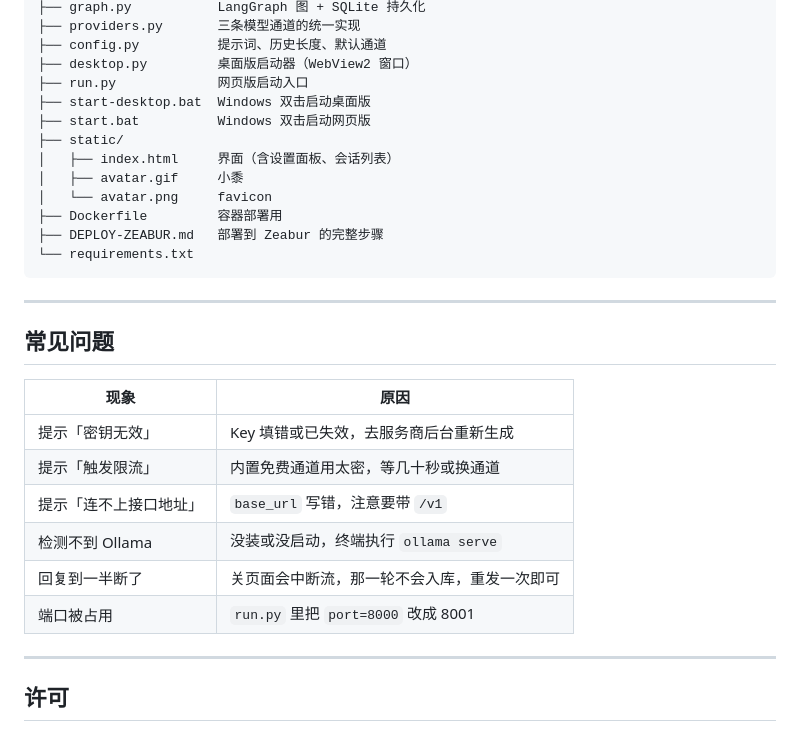
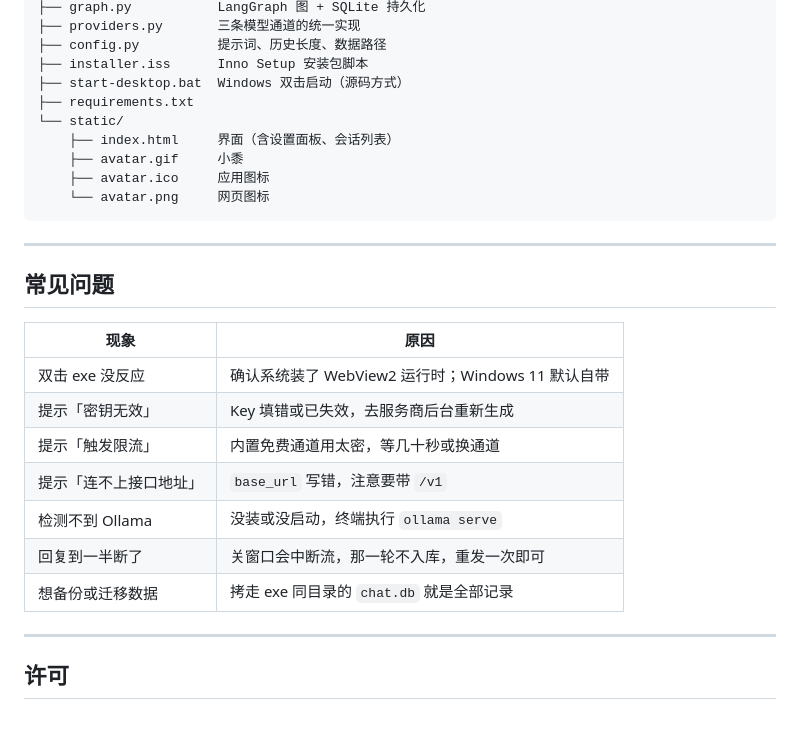
Before and after one commit to sjkwwwwwd/xiaosu, a Markdown page: README.md, the part around one of its changes. GitHub-like rendering.

````diff
--- a/README.md
+++ b/README.md
@@ -147,31 +166,29 @@ langgraph-chatbot/
 ├── graph.py           LangGraph 图 + SQLite 持久化
 ├── providers.py       三条模型通道的统一实现
-├── config.py          提示词、历史长度、默认通道
-├── desktop.py         桌面版启动器（WebView2 窗口）
-├── run.py             网页版启动入口
-├── start-desktop.bat  Windows 双击启动桌面版
-├── start.bat          Windows 双击启动网页版
-├── static/
-│   ├── index.html     界面（含设置面板、会话列表）
-│   ├── avatar.gif     小黍
-│   └── avatar.png     favicon
-├── Dockerfile         容器部署用
-├── DEPLOY-ZEABUR.md   部署到 Zeabur 的完整步骤
-└── requirements.txt
+├── config.py          提示词、历史长度、数据路径
+├── installer.iss      Inno Setup 安装包脚本
+├── start-desktop.bat  Windows 双击启动（源码方式）
+├── requirements.txt
+└── static/
+    ├── index.html     界面（含设置面板、会话列表）
+    ├── avatar.gif     小黍
+    ├── avatar.ico     应用图标
+    └── avatar.png     网页图标
 ```
 
 ---
 
 ## 常见问题
 
-| 现象 | 原因 |
-|---|---|
-| 提示「密钥无效」 | Key 填错或已失效，去服务商后台重新生成 |
-| 提示「触发限流」 | 内置免费通道用太密，等几十秒或换通道 |
-| 提示「连不上接口地址」 | `base_url` 写错，注意要带 `/v1` |
-| 检测不到 Ollama | 没装或没启动，终端执行 `ollama serve` |
-| 回复到一半断了 | 关页面会中断流，那一轮不会入库，重发一次即可 |
-| 端口被占用 | `run.py` 里把 `port=8000` 改成 8001 |
+| 现象          | 原因                                  |
+| ----------- | ----------------------------------- |
+| 双击 exe 没反应  | 确认系统装了 WebView2 运行时；Windows 11 默认自带 |
+| 提示「密钥无效」    | Key 填错或已失效，去服务商后台重新生成               |
+| 提示「触发限流」    | 内置免费通道用太密，等几十秒或换通道                  |
+| 提示「连不上接口地址」 | `base_url` 写错，注意要带 `/v1`            |
+| 检测不到 Ollama | 没装或没启动，终端执行 `ollama serve`          |
+| 回复到一半断了     | 关窗口会中断流，那一轮不入库，重发一次即可               |
+| 想备份或迁移数据    | 拷走 exe 同目录的 `chat.db` 就是全部记录        |
 
 ---
 
````
Also changed, not shown: other parts of README.md (+65 -46 lines).
